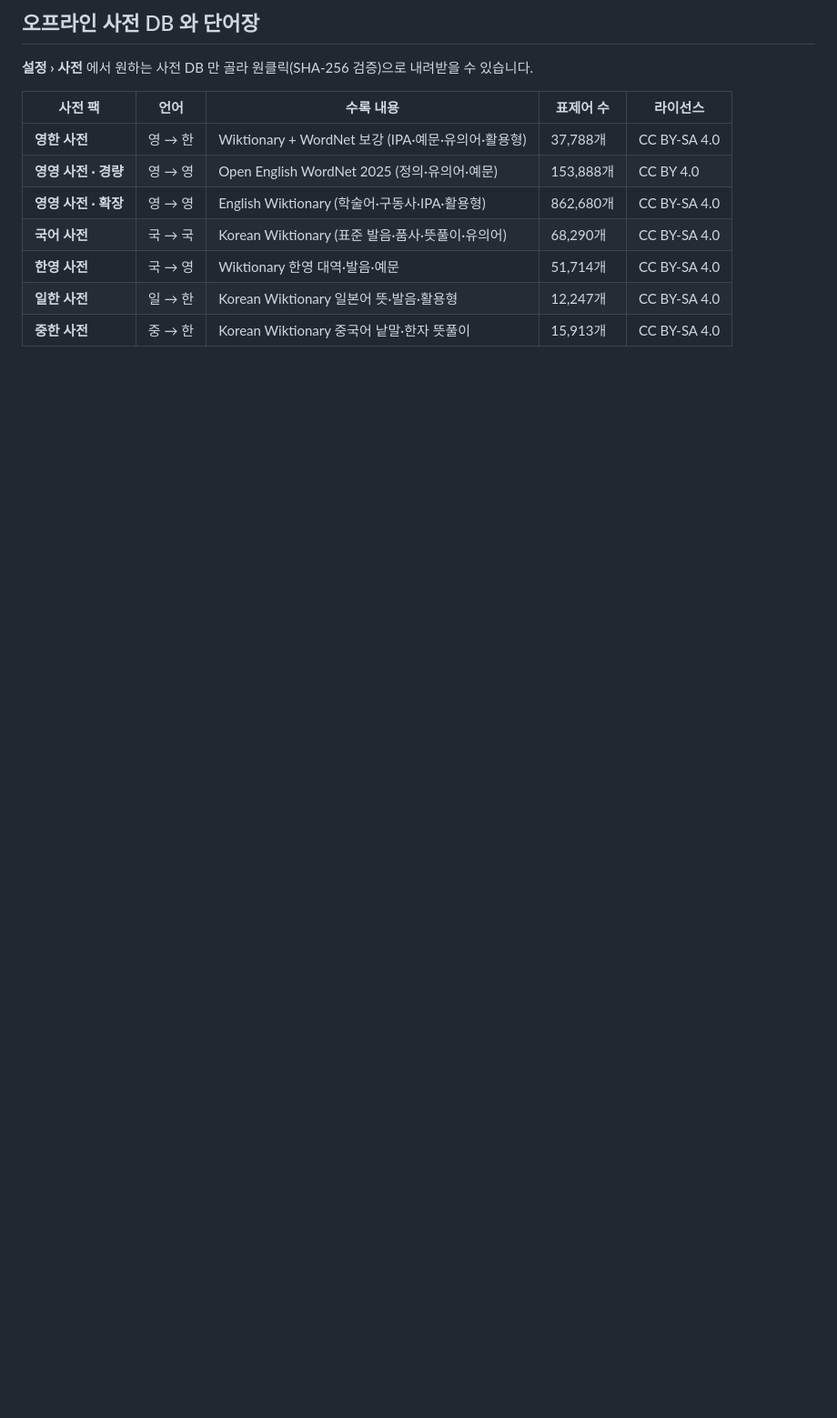
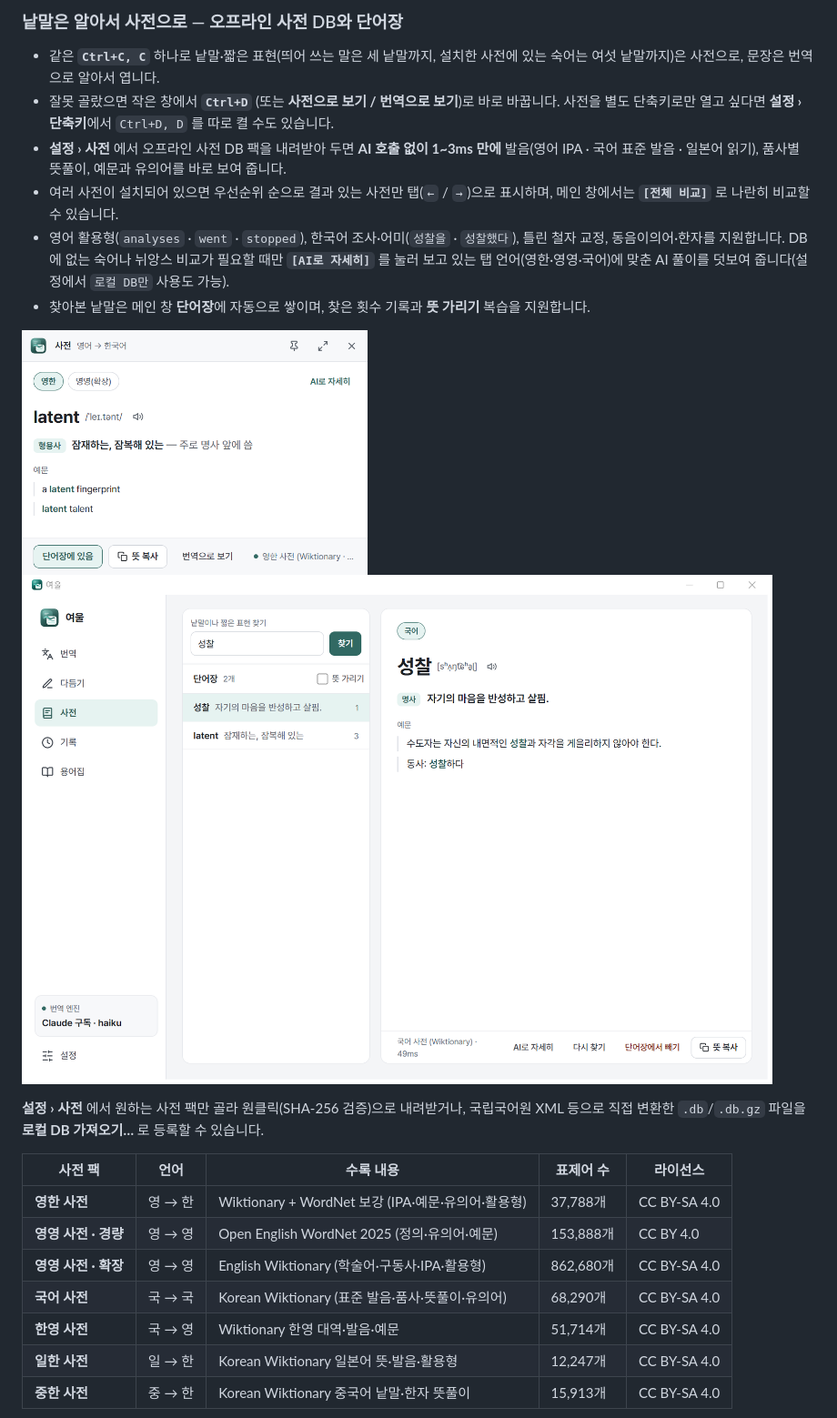
Before and after one commit to dodaseo/yeoul-releases, a Markdown page: README.md, the part around one of its changes. Shown at 91% size. Rendered like a GitHub page; pictures changed too: docs/images/main-dict.png (added), docs/images/popup-dict.png (added); blank space fills up the shorter version.

```diff
--- a/README.md
+++ b/README.md
@@ -57,7 +48,18 @@
 
-## 오프라인 사전 DB 와 단어장
+### 낱말은 알아서 사전으로 — 오프라인 사전 DB와 단어장
 
-**설정 › 사전** 에서 원하는 사전 DB 만 골라 원클릭(SHA-256 검증)으로 내려받을 수 있습니다.
+- 같은 **`Ctrl+C, C`** 하나로 낱말·짧은 표현(띄어 쓰는 말은 세 낱말까지, 설치한 사전에 있는 숙어는 여섯 낱말까지)은 사전으로, 문장은 번역으로 알아서 엽니다.
+- 잘못 골랐으면 작은 창에서 **`Ctrl+D`** (또는 **사전으로 보기 / 번역으로 보기**)로 바로 바꿉니다. 사전을 별도 단축키로만 열고 싶다면 **설정 › 단축키**에서 `Ctrl+D, D` 를 따로 켤 수도 있습니다.
+- **설정 › 사전** 에서 오프라인 사전 DB 팩을 내려받아 두면 **AI 호출 없이 1~3ms 만에** 발음(영어 IPA · 국어 표준 발음 · 일본어 읽기), 품사별 뜻풀이, 예문과 유의어를 바로 보여 줍니다.
+- 여러 사전이 설치되어 있으면 우선순위 순으로 결과 있는 사전만 탭(`←` / `→`)으로 표시하며, 메인 창에서는 **`[전체 비교]`** 로 나란히 비교할 수 있습니다.
+- 영어 활용형(`analyses` · `went` · `stopped`), 한국어 조사·어미(`성찰을` · `성찰했다`), 틀린 철자 교정, 동음이의어·한자를 지원합니다. DB 에 없는 숙어나 뉘앙스 비교가 필요할 때만 **`[AI로 자세히]`** 를 눌러 보고 있는 탭 언어(영한·영영·국어)에 맞춘 AI 풀이를 덧보여 줍니다(설정에서 `로컬 DB만` 사용도 가능).
+- 찾아본 낱말은 메인 창 **단어장**에 자동으로 쌓이며, 찾은 횟수 기록과 **뜻 가리기** 복습을 지원합니다.
+
+<img src="docs/images/popup-dict.png" width="380" alt="작은 창 사전 — 오프라인 영한·영영 사전 탭과 단어장 자동 저장">
+
+![메인 창 사전과 단어장 — 찾아본 낱말 목록과 뜻 가리기, 사전 탭 비교](docs/images/main-dict.png)
+
+**설정 › 사전** 에서 원하는 사전 팩만 골라 원클릭(SHA-256 검증)으로 내려받거나, 국립국어원 XML 등으로 직접 변환한 `.db`/`.db.gz` 파일을 **로컬 DB 가져오기…** 로 등록할 수 있습니다.
 
 | 사전 팩 | 언어 | 수록 내용 | 표제어 수 | 라이선스 |
 |---|---|---|---|---|
```
Also changed, not shown: other parts of README.md (+83 -51 lines), docs/images/main.png (added), docs/images/popup-dark.png (added), docs/images/popup-light.png (added), docs/images/settings-dict.png (added).
